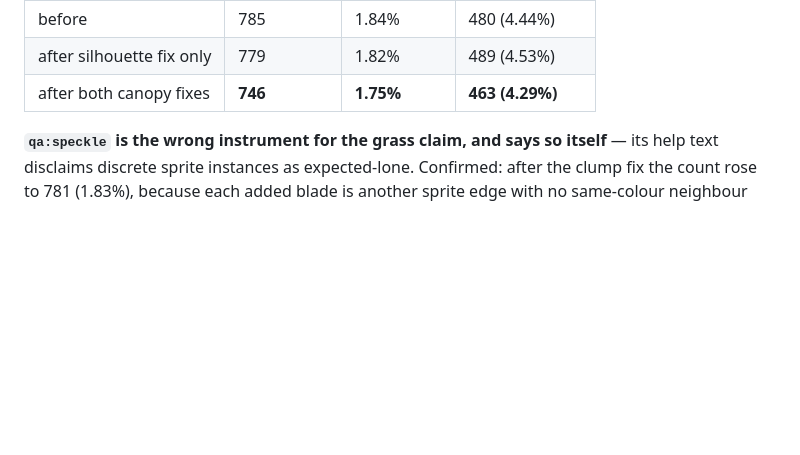
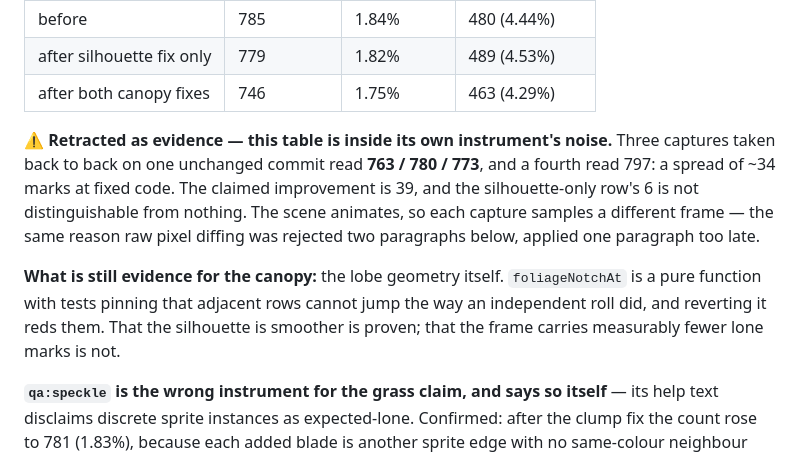
Before and after one commit to KWedey/wanderblade, a Markdown page: docs/DECISIONS.md, the part around the change. Rendered like a GitHub page; blank space fills up the shorter version.

Commit message:
Retract the canopy speckle table as evidence
Three captures on one unchanged commit read 763 / 780 / 773, and a
fourth read 797 - a spread of about 34 lone marks at fixed code. The
table claims an improvement of 39, and its silhouette-only row claims
6. Neither is distinguishable from the instrument.

The scene animates, so every capture samples a different frame. ADR 52
already rejected raw pixel diffing for exactly that reason, two
paragraphs below the table it did not apply it to.

The canopy fix stands on its geometry: foliageNotchAt is pure, its
tests pin that adjacent rows cannot jump the way an independent roll
did, and reverting it reds them. The grass numbers are unaffected -
they replay the renderer's prop math and never touch a capture.

```diff
--- a/docs/DECISIONS.md
+++ b/docs/DECISIONS.md
@@ -721,7 +721,11 @@ The rise is a sample collapse, not skill. Catches by scatter: **398 / 343 / 315
 |---|---|---|---|
 | before | 785 | 1.84% | 480 (4.44%) |
 | after silhouette fix only | 779 | 1.82% | 489 (4.53%) |
-| after both canopy fixes | **746** | **1.75%** | **463 (4.29%)** |
+| after both canopy fixes | 746 | 1.75% | 463 (4.29%) |
+
+⚠️ **Retracted as evidence — this table is inside its own instrument's noise.** Three captures taken back to back on one unchanged commit read **763 / 780 / 773**, and a fourth read 797: a spread of ~34 marks at fixed code. The claimed improvement is 39, and the silhouette-only row's 6 is not distinguishable from nothing. The scene animates, so each capture samples a different frame — the same reason raw pixel diffing was rejected two paragraphs below, applied one paragraph too late.
+
+**What is still evidence for the canopy:** the lobe geometry itself. `foliageNotchAt` is a pure function with tests pinning that adjacent rows cannot jump the way an independent roll did, and reverting it reds them. That the silhouette is smoother is proven; that the frame carries measurably fewer lone marks is not.
 
 **`qa:speckle` is the wrong instrument for the grass claim, and says so itself** — its help text disclaims discrete sprite instances as expected-lone. Confirmed: after the clump fix the count rose to 781 (1.83%), because each added blade is another sprite edge with no same-colour neighbour under the tool's own per-pixel metric. That is the tool's documented limitation, not a regression.
 
```
